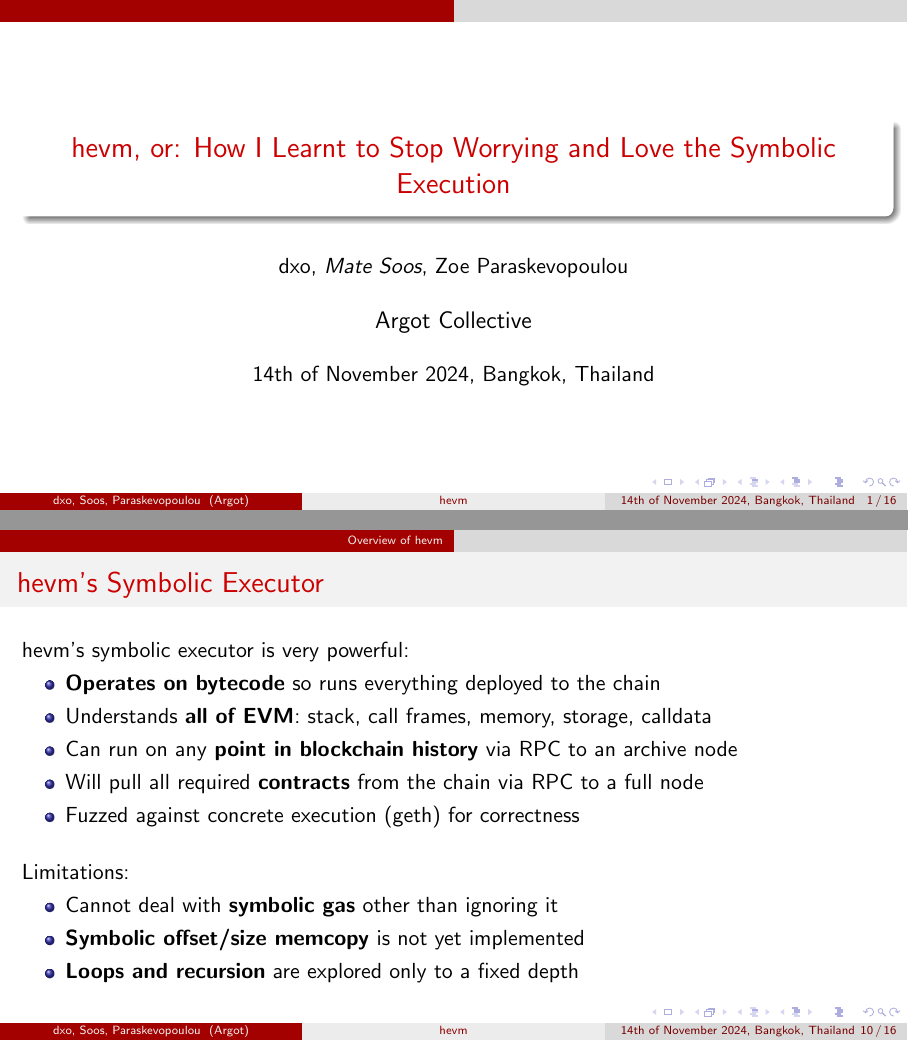
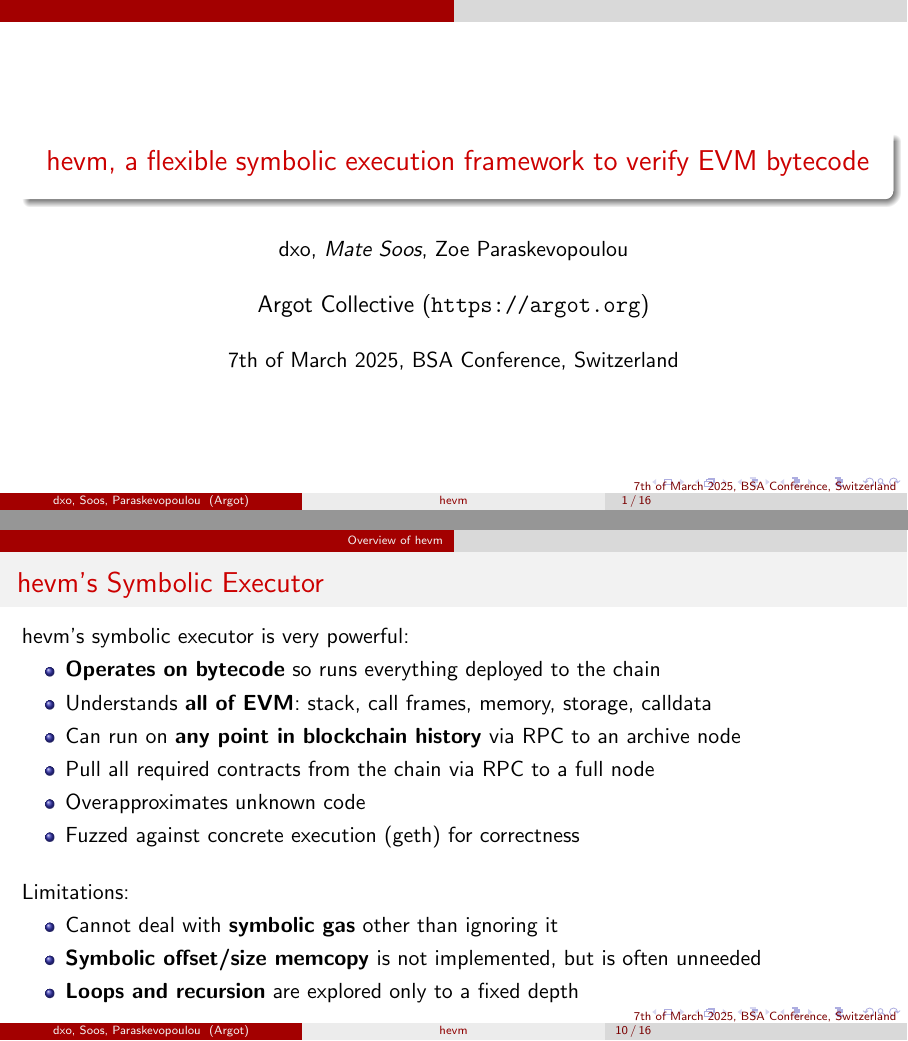
Before and after one commit to msooseth/hevm-presentation, LaTeX slides (presentation.tex): pages 1 and 10 of 16, joined at a grey line. Compiled offline with pdfLaTeX.

Commit message:
Adjust for BSA conf at EPFL

```diff
--- a/presentation.tex
+++ b/presentation.tex
@@ -24,8 +19,8 @@
-\title[hevm]{hevm, or: How I Learnt to Stop Worrying and Love the Symbolic Execution}
+\title[hevm]{
+hevm, a flexible symbolic execution framework to verify EVM bytecode}
 \author[dxo, Soos, Paraskevopoulou]{dxo, \emph{Mate Soos}, Zoe Paraskevopoulou}
-\institute[Argot]{\large Argot Collective}
-\date{14th of November 2024, Bangkok, Thailand}
-%\logo{sdfsdaf}
+\institute[Argot]{\large Argot Collective (\url{https://argot.org})}
+\date{7th of March 2025, BSA Conference, Switzerland}
 
 
 \begin{document}
@@ -259,9 +254,9 @@ hevm's symbolic executor is very powerful:
 \begin{itemize}
 \item \textbf{Operates on bytecode} so runs everything deployed to the chain
 \item Understands \textbf{all of EVM}: stack, call frames, memory, storage, calldata
-\item Can run on any \textbf{point in blockchain history} via RPC to an archive node
-\item Will pull all required \textbf{contracts} from the chain via RPC to a full node
-% \item Can be used to \textbf{chain together symbolic transactions}
+\item Can run on \textbf{any point in blockchain history} via RPC to an archive node
+\item Pull all required contracts from the chain via RPC to a full node
+\item Overapproximates unknown code
 \item Fuzzed against concrete execution (geth) for correctness
 \end{itemize}
 \bigskip
@@ -269,7 +264,7 @@ hevm's symbolic executor is very powerful:
 Limitations:
 \begin{itemize}
 \item Cannot deal with \textbf{symbolic gas} other than ignoring it
-\item \textbf{Symbolic offset/size memcopy} is not yet implemented
+\item \textbf{Symbolic offset/size memcopy} is not implemented, but is often unneeded
 \item \textbf{Loops and recursion} are explored only to a fixed depth
 \end{itemize}
 \end{frame}
```
Also changed, not shown: presentation.tex (14 more changed lines), 1 other file.
